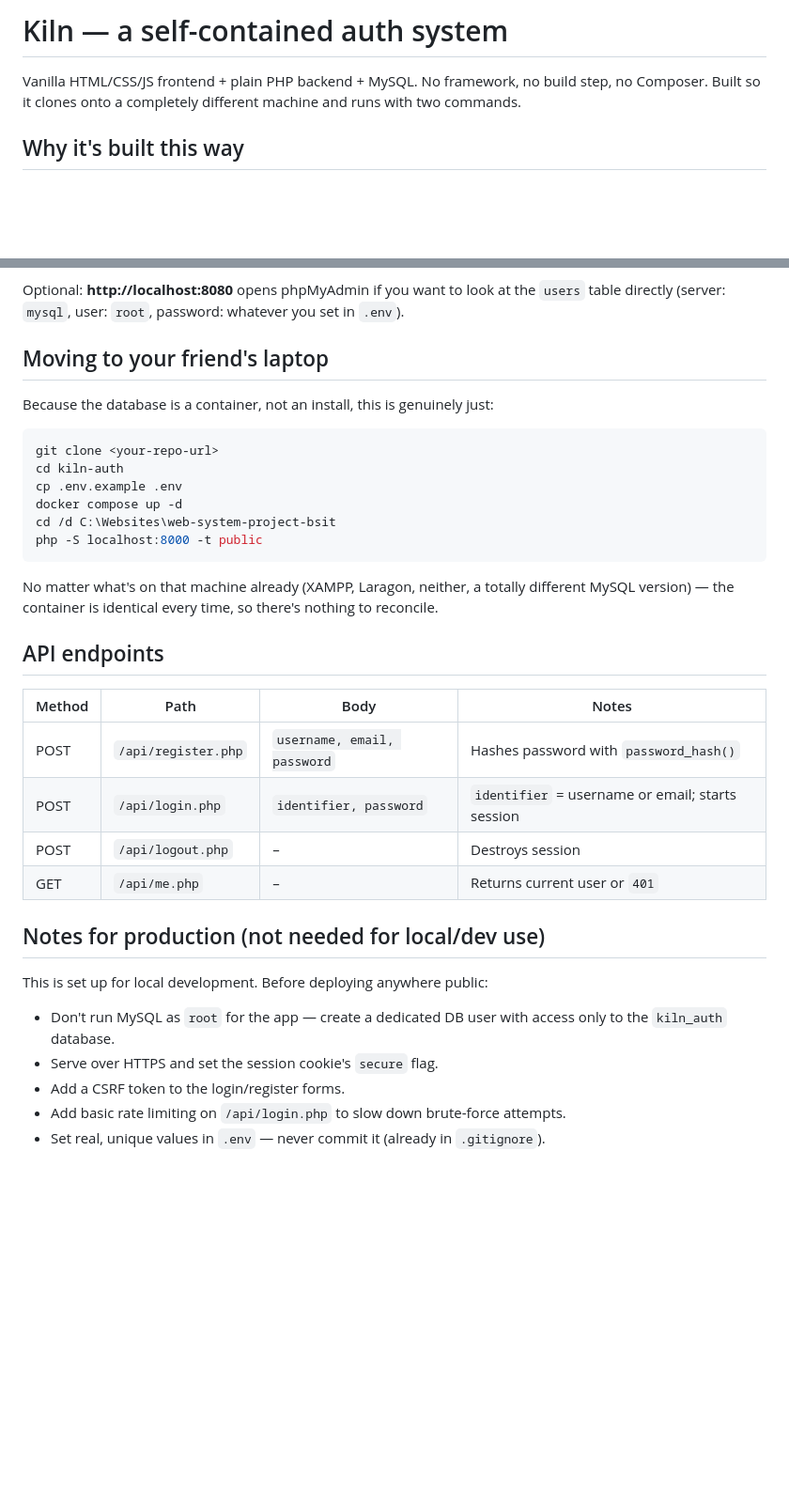
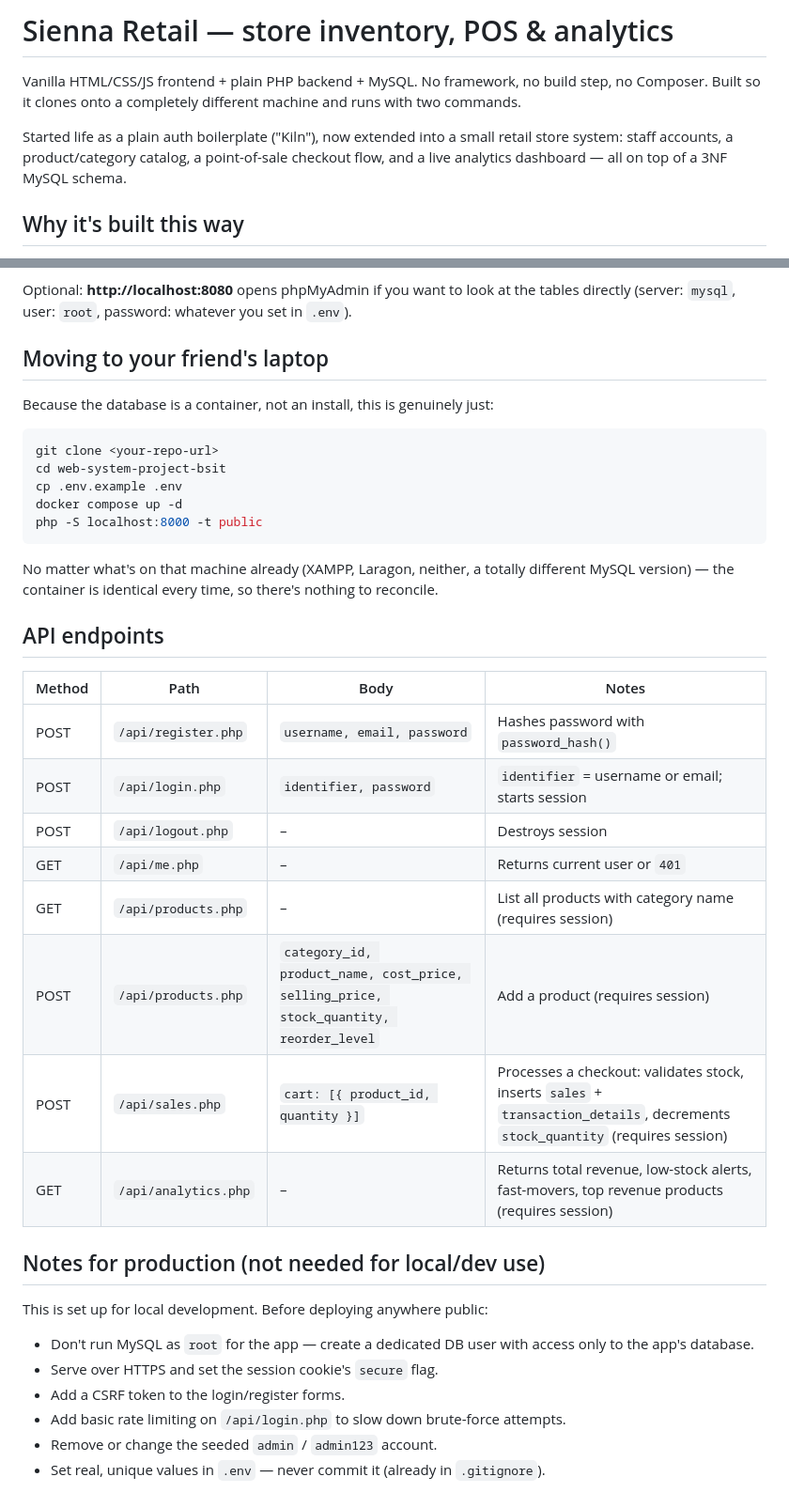
Before and after one commit to zynfx1/web-system-project-bsit, a Markdown page: README.md, 2 parts joined by grey strips. Shown at 94% size. GitHub-like rendering; blank space fills up the shorter version.

````diff
--- a/README.md
+++ b/README.md
@@ -1,8 +1,13 @@
-# Kiln — a self-contained auth system
+# Sienna Retail — store inventory, POS & analytics
 
 Vanilla HTML/CSS/JS frontend + plain PHP backend + MySQL. No framework,
 no build step, no Composer. Built so it clones onto a completely
 different machine and runs with two commands.
+
+Started life as a plain auth boilerplate ("Kiln"), now extended into a
+small retail store system: staff accounts, a product/category catalog,
+a point-of-sale checkout flow, and a live analytics dashboard — all on
+top of a 3NF MySQL schema.
 
 ## Why it's built this way
 
@@ -90,6 +121,6 @@ land on the dashboard, sign out from the nav.
 
 Optional: **http://localhost:8080** opens phpMyAdmin if you want to look
-at the `users` table directly (server: `mysql`, user: `root`, password:
+at the tables directly (server: `mysql`, user: `root`, password:
 whatever you set in `.env`).
 
 ## Moving to your friend's laptop
@@ -99,10 +130,9 @@ just:
 
 ```bash
 git clone <your-repo-url>
-cd kiln-auth
+cd web-system-project-bsit
 cp .env.example .env
 docker compose up -d
-cd /d C:\Websites\web-system-project-bsit
 php -S localhost:8000 -t public
 ```
 
@@ -112,22 +142,27 @@ time, so there's nothing to reconcile.
 
 ## API endpoints
 
-| Method | Path                | Body                        | Notes                                            |
-| ------ | ------------------- | --------------------------- | ------------------------------------------------ |
-| POST   | `/api/register.php` | `username, email, password` | Hashes password with `password_hash()`           |
-| POST   | `/api/login.php`    | `identifier, password`      | `identifier` = username or email; starts session |
-| POST   | `/api/logout.php`   | –                           | Destroys session                                 |
-| GET    | `/api/me.php`       | –                           | Returns current user or `401`                    |
+| Method | Path                 | Body                        | Notes                                                        |
+| ------ | -------------------- | ---------------------------- | ------------------------------------------------------------- |
+| POST   | `/api/register.php`  | `username, email, password`  | Hashes password with `password_hash()`                        |
+| POST   | `/api/login.php`     | `identifier, password`       | `identifier` = username or email; starts session               |
+| POST   | `/api/logout.php`    | –                             | Destroys session                                                |
+| GET    | `/api/me.php`        | –                             | Returns current user or `401`                                  |
+| GET    | `/api/products.php`  | –                             | List all products with category name (requires session)        |
+| POST   | `/api/products.php`  | `category_id, product_name, cost_price, selling_price, stock_quantity, reorder_level` | Add a product (requires session) |
+| POST   | `/api/sales.php`     | `cart: [{ product_id, quantity }]` | Processes a checkout: validates stock, inserts `sales` + `transaction_details`, decrements `stock_quantity` (requires session) |
+| GET    | `/api/analytics.php` | –                             | Returns total revenue, low-stock alerts, fast-movers, top revenue products (requires session) |
 
 ## Notes for production (not needed for local/dev use)
 
 This is set up for local development. Before deploying anywhere public:
 
 - Don't run MySQL as `root` for the app — create a dedicated DB user
-  with access only to the `kiln_auth` database.
+  with access only to the app's database.
 - Serve over HTTPS and set the session cookie's `secure` flag.
 - Add a CSRF token to the login/register forms.
 - Add basic rate limiting on `/api/login.php` to slow down brute-force
   attempts.
+- Remove or change the seeded `admin` / `admin123` account.
 - Set real, unique values in `.env` — never commit it (already in
   `.gitignore`).
````
Also changed, not shown: other parts of README.md (+38 -12 lines).
